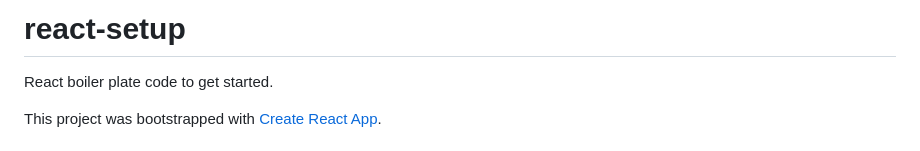
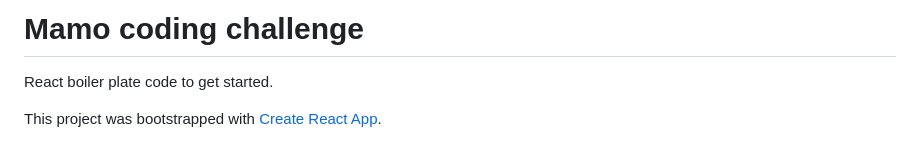
Before and after one commit to kashyap-sri/mamo-challenges, a Markdown page: README.md, the part around the change. Rendered like a GitHub page.

Commit message:
changed read me header

```diff
--- a/README.md
+++ b/README.md
@@ -1,4 +1,4 @@
-# react-setup
+# Mamo coding challenge
 
 React boiler plate code to get started.
 
```
